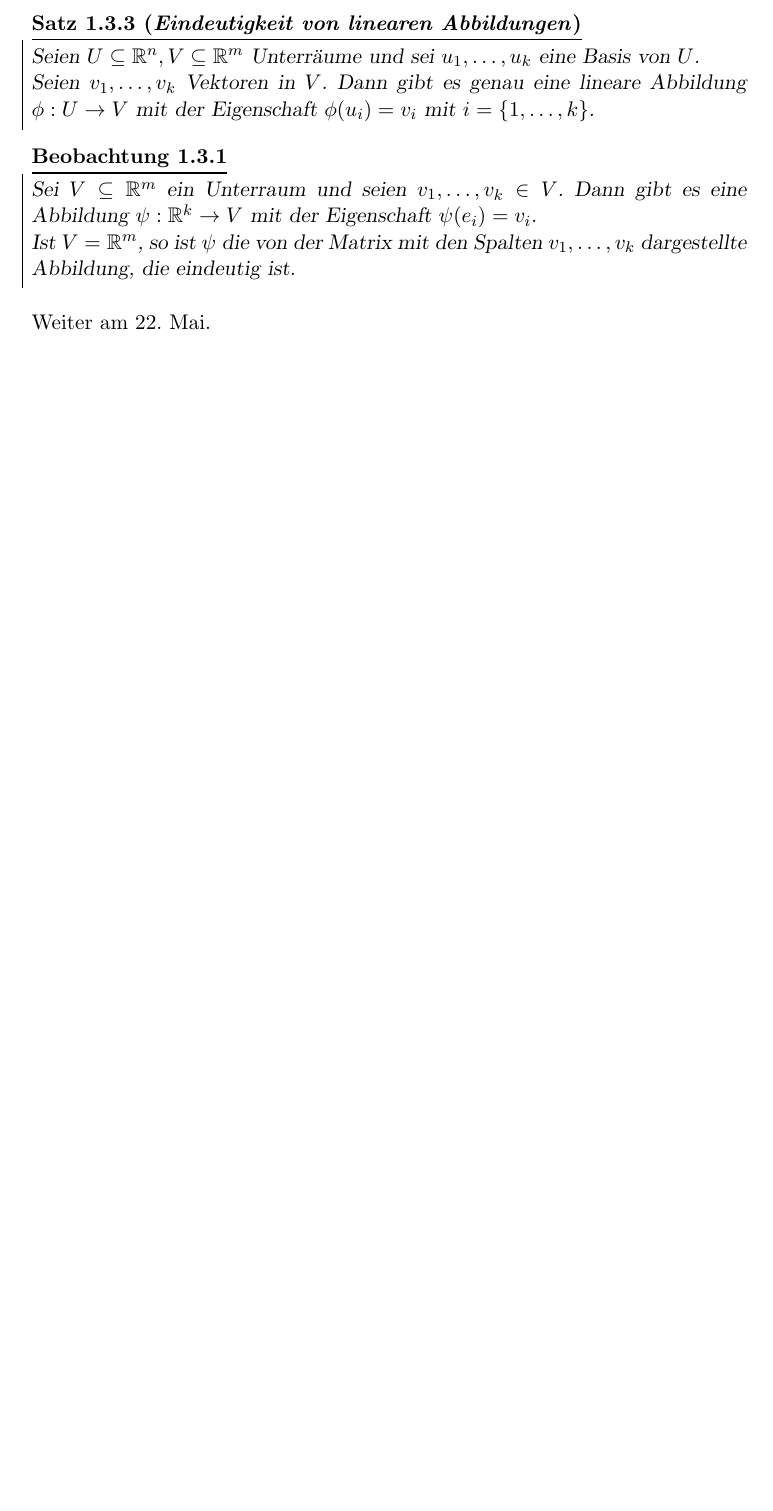
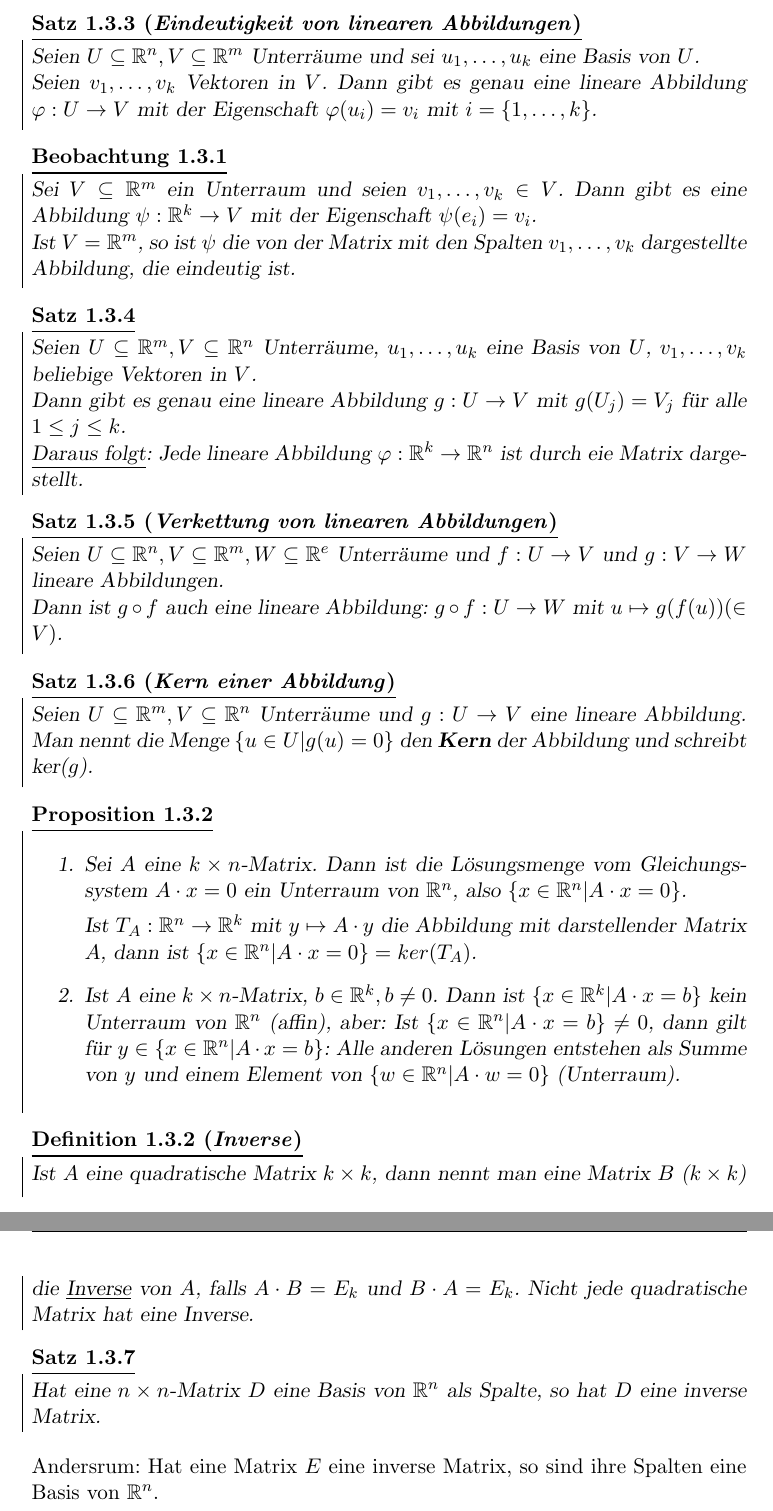
Before and after one commit to hemker/mathe2, a LaTeX document (zusammenfassung_mathe2.tex): part of page 7 of 7 before the commit and two parts of pages 7 and 8 of 10 after it, the two joined at a grey line, cut so that both start at the same text, the shorter picture padded with empty space. Compiled offline with pdfLaTeX.

Commit message:
Kapitel 1: Lineare Algebra fertig

```diff
--- a/zusammenfassung_mathe2.tex
+++ b/zusammenfassung_mathe2.tex
@@ -160,7 +160,7 @@ Das Bild $T_B(e_i)$m ist durch die i-te Spalte von $B$ gegeben, also $T_B(e_i) =
 \begin{satz}[Eindeutigkeit von linearen Abbildungen]
 Seien $U \subseteq \mathbb{R}^n, V \subseteq \mathbb{R}^m$ Unterräume und sei $u_1,\dots,u_k$ eine Basis von $U$.
 
-Seien $v_1,\dots,v_k$ Vektoren in $V$. Dann gibt es genau eine lineare Abbildung $\phi: U \to V$ mit der Eigenschaft $\phi(u_i) = v_i$ mit $i = \{1,\dots,k\}$.
+Seien $v_1,\dots,v_k$ Vektoren in $V$. Dann gibt es genau eine lineare Abbildung $\varphi: U \to V$ mit der Eigenschaft $\varphi(u_i) = v_i$ mit $i = \{1,\dots,k\}$.
 \end{satz}
 
 \begin{beobachtung}
@@ -169,4 +169,40 @@ Sei $V \subseteq \mathbb{R}^m$ ein Unterraum und seien $v_1,\dots,v_k \in V$. Da
 Ist $V = \mathbb{R}^m$, so ist $\psi$ die von der Matrix mit den Spalten $v_1,\dots,v_k$ dargestellte Abbildung, die eindeutig ist.
 \end{beobachtung}
 
-Weiter am 22. Mai.
+\begin{satz}
+Seien $U \subseteq \mathbb{R}^m, V \subseteq \mathbb{R}^n$ Unterräume, $u_1,\dots,u_k$ eine Basis von $U$, $v_1,\dots,v_k$ beliebige Vektoren in $V$.
+
+Dann gibt es genau eine lineare Abbildung $g: U \to V$ mit $g(U_j) = V_j$ für alle $1 \leq j \leq k$.
+
+\underline{Daraus folgt}: Jede lineare Abbildung $\varphi: \mathbb{R}^k \to \mathbb{R}^n$ ist durch eie Matrix dargestellt.
+\end{satz}
+
+\begin{satz}[Verkettung von linearen Abbildungen]
+Seien $U \subseteq \mathbb{R}^n, V \subseteq \mathbb{R}^m, W \subseteq \mathbb{R}^e$ Unterräume und $f: U \to V$ und $g: V \to W$ lineare Abbildungen.
+
+Dann ist $g \circ f$ auch eine lineare Abbildung: $g \circ f: U \to W$ mit $u \mapsto g(f(u)) (\in V)$.
+\end{satz}
+
+\begin{satz}[Kern einer Abbildung]
+Seien $U \subseteq \mathbb{R}^m, V \subseteq \mathbb{R}^n$ Unterräume und $g: U \to V$ eine lineare Abbildung. Man nennt die Menge $\{u \in U | g(u) = 0\}$ den \textbf{Kern} der Abbildung und schreibt ker($g$).
+\end{satz}
+
+\begin{proposition}
+\begin{enumerate}
+\item Sei $A$ eine $k \times n$-Matrix. Dann ist die Lösungsmenge vom Gleichungssystem $A \cdot x = 0$ ein Unterraum von $\mathbb{R}^n$, also $\{ x \in \mathbb{R}^n | A \cdot x = 0 \}$.
+
+Ist $T_A : \mathbb{R}^n \to \mathbb{R}^k$ mit $y \mapsto A \cdot y$ die Abbildung mit darstellender Matrix $A$, dann ist $\{x \in \mathbb{R}^n | A \cdot x = 0\} = ker(T_A)$.
+\item Ist $A$ eine $k \times n$-Matrix, $b \in \mathbb{R}^k, b \neq 0$. Dann ist $\{ x \in \mathbb{R}^k | A \cdot x = b \}$ kein Unterraum von $\mathbb{R}^n$ (affin), aber: Ist $\{x \in \mathbb{R}^n | A \cdot x = b \} \neq 0$, dann gilt für $y \in \{x \in \mathbb{R}^n | A \cdot x = b\}$: Alle anderen Lösungen entstehen als Summe von $y$ und einem Element von $\{w \in \mathbb{R}^n | A \cdot w = 0\}$ (Unterraum).
+\end{enumerate}
+\end{proposition}
+
+\begin{definition}[Inverse]
+Ist $A$ eine quadratische Matrix $k \times k$, dann nennt man eine Matrix $B$ ($k \times k$) die \underline{Inverse} von $A$, falls $A \cdot B = E_k$ und $B \cdot A = E_k$. Nicht jede quadratische Matrix hat eine Inverse.
+\end{definition}
+
+\begin{satz}
+Hat eine $n \times n$-Matrix $D$ eine Basis von $\mathbb{R}^n$ als Spalte, so hat $D$ eine inverse Matrix.
+\end{satz}
+Andersrum: Hat eine Matrix $E$ eine inverse Matrix, so sind ihre Spalten eine Basis von $\mathbb{R}^n$.
+
+\newpage
```
Also changed, not shown: zusammenfassung_mathe2.tex (61 more changed lines).
